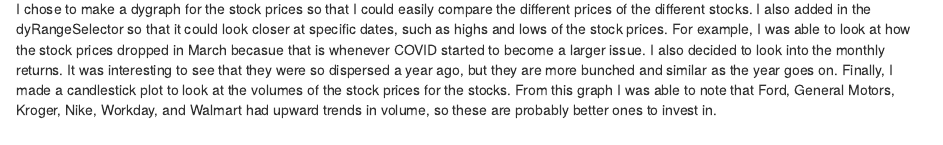
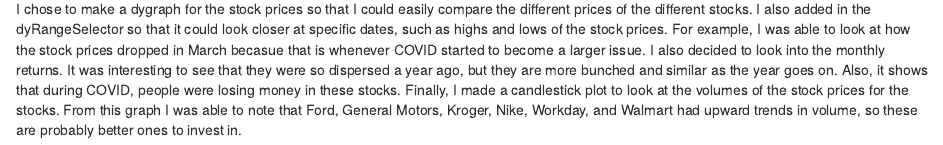
Before and after one commit to DTS350Fall2021/copeh, an R Markdown document (Week10/CaseStudy10/CaseStudy10.Rmd): the page in a window 1100 px wide, from 4360 px down. The pictures show the output file Week10/CaseStudy10/CaseStudy10.html that the author committed with the source, opened offline.

Commit message:
Case Study 10 Complete

````diff
--- a/Week10/CaseStudy10/CaseStudy10.Rmd
+++ b/Week10/CaseStudy10/CaseStudy10.Rmd
@@ -71,4 +71,4 @@
   theme_tq()
 ```
 
-I chose to make a dygraph for the stock prices so that I could easily compare the different prices of the different stocks. I also added in the dyRangeSelector so that it could look closer at specific dates, such as highs and lows of the stock prices. For example, I was able to look at how the stock prices dropped in March becasue that is whenever COVID started to become a larger issue. I also decided to look into the monthly returns. It was interesting to see that they were so dispersed a year ago, but they are more bunched and similar as the year goes on. Finally, I made a candlestick plot to look at the volumes of the stock prices for the stocks. From this graph I was able to note that Ford, General Motors, Kroger, Nike, Workday, and Walmart had upward trends in volume, so these are probably better ones to invest in.
+I chose to make a dygraph for the stock prices so that I could easily compare the different prices of the different stocks. I also added in the dyRangeSelector so that it could look closer at specific dates, such as highs and lows of the stock prices. For example, I was able to look at how the stock prices dropped in March becasue that is whenever COVID started to become a larger issue. I also decided to look into the monthly returns. It was interesting to see that they were so dispersed a year ago, but they are more bunched and similar as the year goes on. Also, it shows that during COVID, people were losing money in these stocks. Finally, I made a candlestick plot to look at the volumes of the stock prices for the stocks. From this graph I was able to note that Ford, General Motors, Kroger, Nike, Workday, and Walmart had upward trends in volume, so these are probably better ones to invest in.
````
Also changed, not shown: Week10/CaseStudy10/CaseStudy10.html, Week10/CaseStudy10/CaseStudy10.md.
